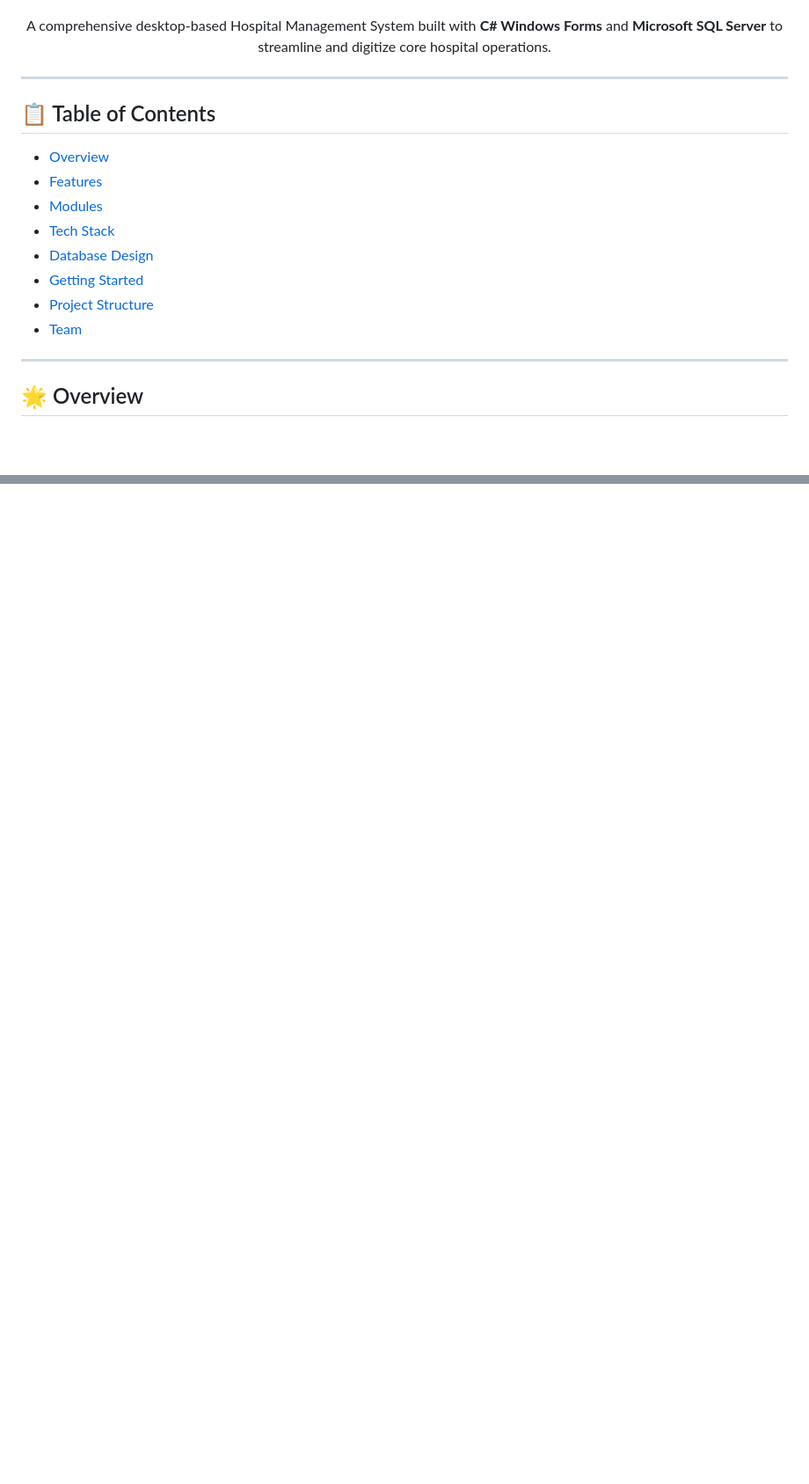
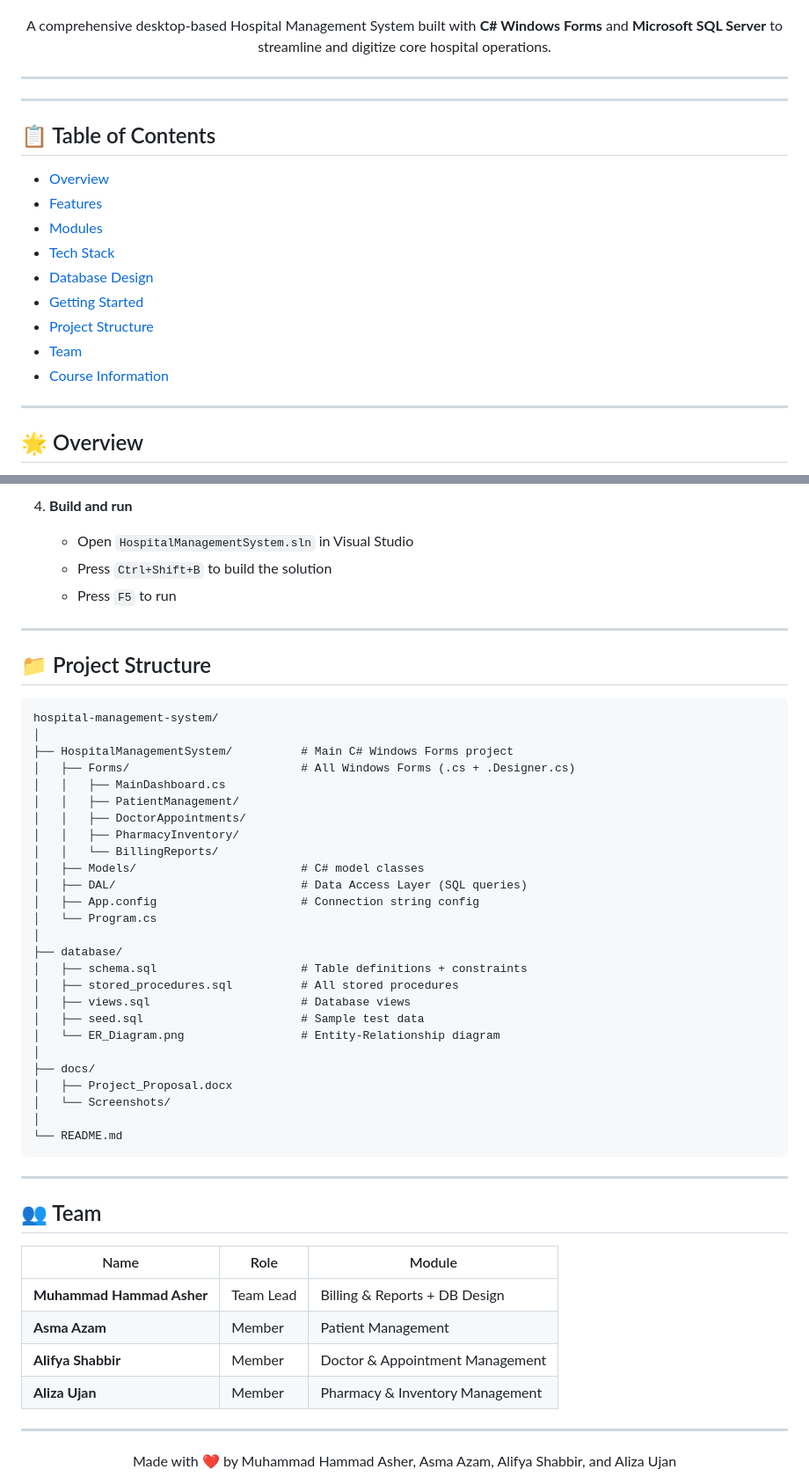
Before and after one commit to hammadAsher100/Hospital_Management_System_DBMS, a Markdown page: README.md, 2 parts joined by grey strips. Shown at 88% size. GitHub-like rendering; blank space fills up the shorter version.

````diff
--- a/README.md
+++ b/README.md
@@ -19,6 +19,7 @@ A comprehensive desktop-based Hospital Management System built with **C# Windows
 </div>
 
 ---
+---
 
 ## 📋 Table of Contents
 
@@ -30,6 +31,7 @@ A comprehensive desktop-based Hospital Management System built with **C# Windows
 - [Getting Started](#-getting-started)
 - [Project Structure](#-project-structure)
 - [Team](#-team)
+- [Course Information](#-course-information)
 
 ---
 
@@ -128,0 +188,56 @@ The database is designed following proper relational database principles:
+4. **Build and run**
+   - Open `HospitalManagementSystem.sln` in Visual Studio
+   - Press `Ctrl+Shift+B` to build the solution
+   - Press `F5` to run
+
+---
+
+## 📁 Project Structure
+
+```
+hospital-management-system/
+│
+├── HospitalManagementSystem/          # Main C# Windows Forms project
+│   ├── Forms/                         # All Windows Forms (.cs + .Designer.cs)
+│   │   ├── MainDashboard.cs
+│   │   ├── PatientManagement/
+│   │   ├── DoctorAppointments/
+│   │   ├── PharmacyInventory/
+│   │   └── BillingReports/
+│   ├── Models/                        # C# model classes
+│   ├── DAL/                           # Data Access Layer (SQL queries)
+│   ├── App.config                     # Connection string config
+│   └── Program.cs
+│
+├── database/
+│   ├── schema.sql                     # Table definitions + constraints
+│   ├── stored_procedures.sql          # All stored procedures
+│   ├── views.sql                      # Database views
+│   ├── seed.sql                       # Sample test data
+│   └── ER_Diagram.png                 # Entity-Relationship diagram
+│
+├── docs/
+│   ├── Project_Proposal.docx
+│   └── Screenshots/
+│
+└── README.md
+```
+
+---
+
+## 👥 Team
+
+| Name | Role | Module |
+|------|------|--------|
+| **Muhammad Hammad Asher** | Team Lead | Billing & Reports + DB Design |
+| **Asma Azam** | Member | Patient Management |
+| **Alifya Shabbir** | Member | Doctor & Appointment Management |
+| **Aliza Ujan** | Member | Pharmacy & Inventory Management |
+
+---
+
+
+
+<div align="center">
+  Made with ❤️ by Muhammad Hammad Asher, Asma Azam, Alifya Shabbir, and Aliza Ujan
+</div>
````
Also changed, not shown: other parts of README.md (+60 -3 lines).
